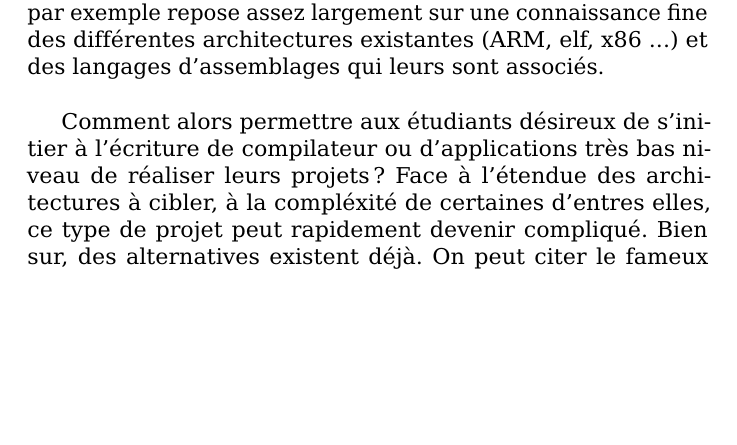
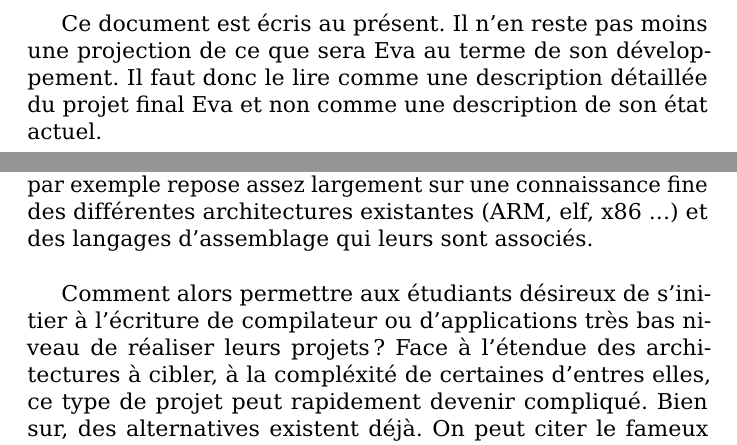
Before and after one commit to codeanonorg/eva, a LaTeX document (whitepaper/eva_fr.tex): part of page 3 of 8 before the commit and two parts of pages 3 and 5 of 10 after it, the two joined at a grey line, cut at the place of the change, the shorter picture padded with empty space. Compiled offline with pdfLaTeX.

Commit message:
preliminaire

```diff
--- a/whitepaper/eva_fr.tex
+++ b/whitepaper/eva_fr.tex
@@ -50,10 +50,16 @@
 \cleardoublepage{}
 \vfill{}
 
+\section{Remarque préliminaire}
+
+Ce document est écris au présent. Il n'en reste pas moins une projection de ce que sera Eva au terme de son développement. Il faut donc le lire comme une description détaillée du projet final Eva et non comme une description de son état actuel.
+
+\cleardoublepage{}
+
 \section{Introduction}
 
 Le langage assembleur constitue la première abstraction à la programmation
-de circuits programmables. Aussi son apprentissage est une étape fondamentale pour l'étudiant curieux de comprendre le fonctionnement des ordinateurs. Mais d'autres applications nécessitent une bonne connaissance des langages d'assemblage. L'écriture des compilateurs par exemple repose assez largement sur une connaissance fine des différentes architectures existantes (ARM, elf, x86 ...) et des langages d'assemblages qui leurs sont associés. \\
+de circuits programmables. Aussi son apprentissage est une étape fondamentale pour l'étudiant curieux de comprendre le fonctionnement des ordinateurs. Mais d'autres applications nécessitent une bonne connaissance des langages d'assemblage. L'écriture des compilateurs par exemple repose assez largement sur une connaissance fine des différentes architectures existantes (ARM, elf, x86 ...) et des langages d'assemblage qui leurs sont associés. \\
 
 Comment alors permettre aux étudiants désireux de s'initier à l'écriture de compilateur ou d'applications très bas niveau de réaliser leurs projets ? Face à l'étendue des architectures à cibler, à la compléxité de certaines d'entres elles, ce type de projet peut rapidement devenir compliqué. Bien sur, des alternatives existent déjà. On peut citer le fameux ouvrage Structure And interpretation of Computer Programs \cite{SICP} qui propose en dernier chapitre l'implémentation d'une machine abstraite programmable dans un langage d'assemblage simple. D'autres projets comme la machine virtuelle CHIP8 sont des sources intéressantes pour découvrir la programmation assembleur \cite{CHIP8}. Ces outils déjà utilisés dans le but de rendre accessible aux étudiants les thématiques dites de "bas niveaux" restent néanmoins très spécifiques et limitent grandement le champs des possibles. C'est à ce carrefour entre facilité d'apprentissage et possibilités offertes; ce delta entre outil pédagogique et problèmes en tailles réélles qu'essaye de s'intercaler le projet \noun{Eva}. \\
 
```
Also changed, not shown: whitepaper/eva_fr.pdf, 1 other file.
